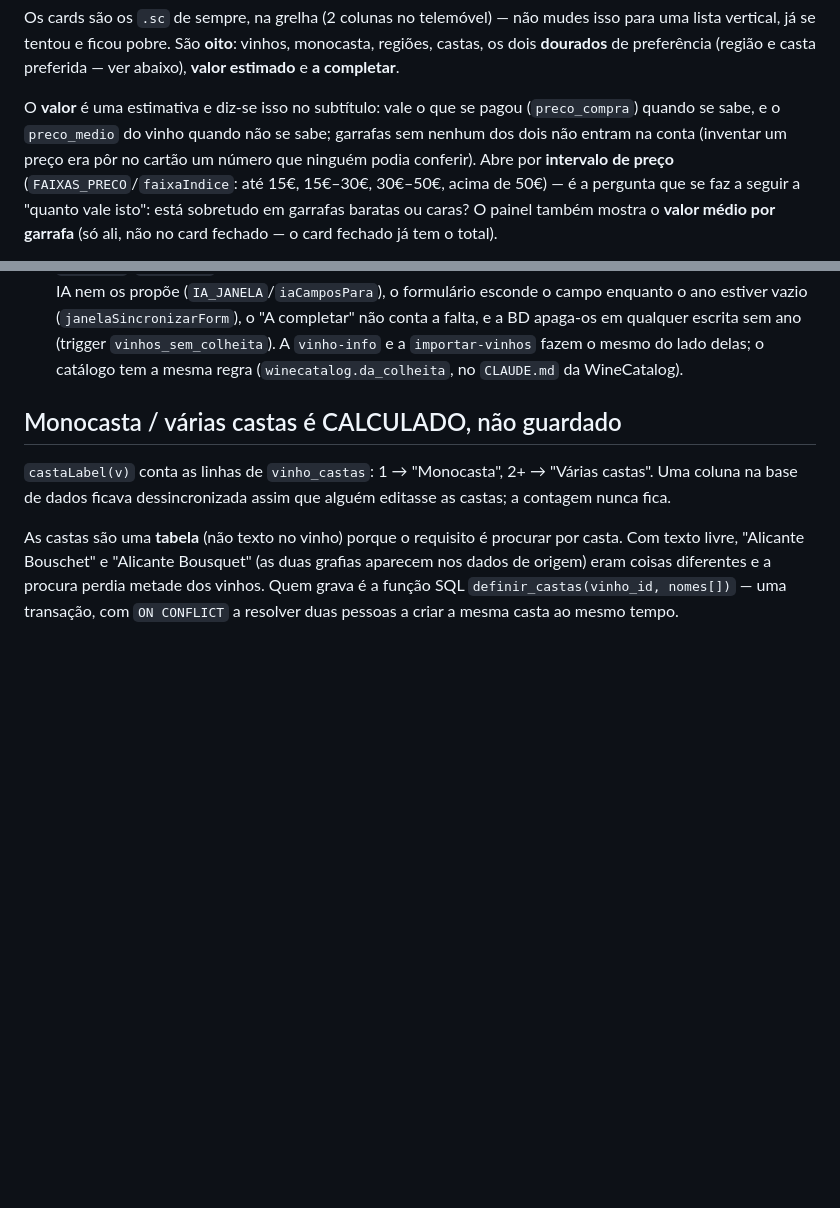
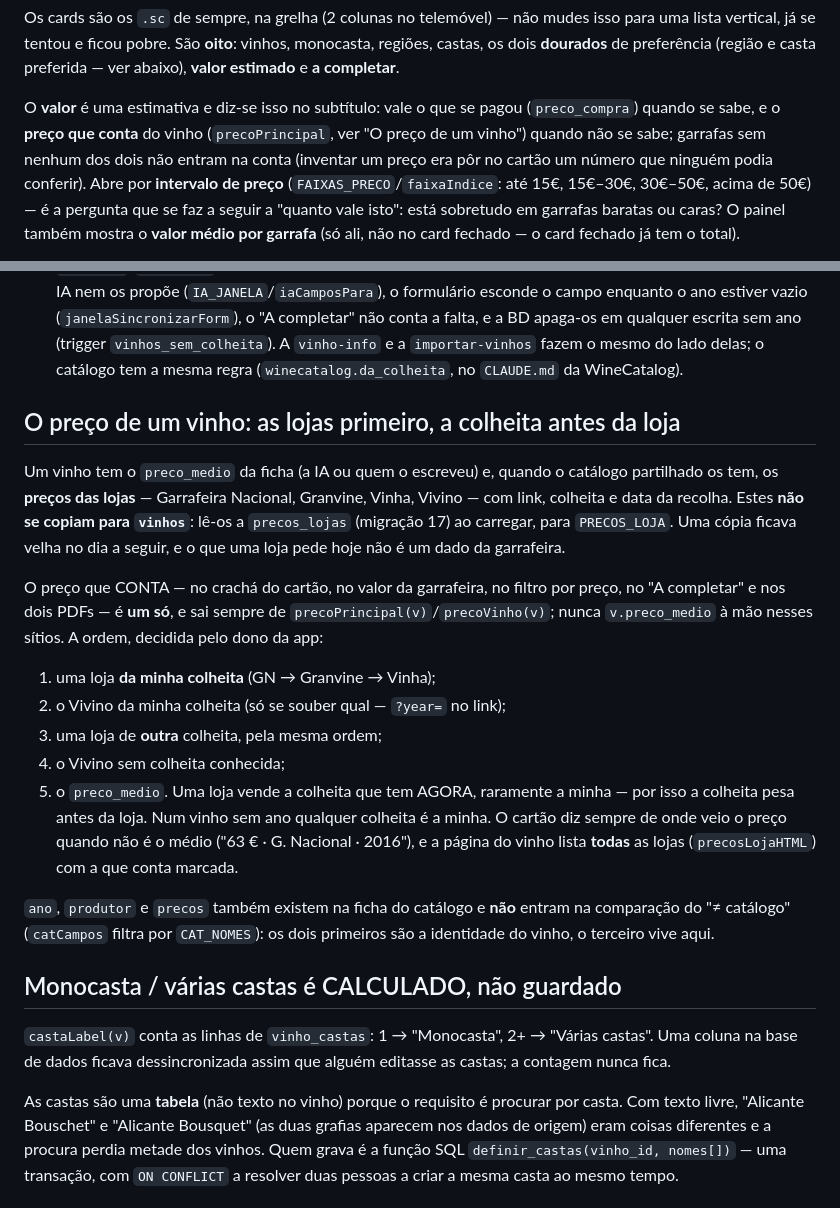
Before and after one commit to diogoandrefsilva-ghc/Garrafeira, a Markdown page: CLAUDE.md, 2 parts joined by grey strips. GitHub-like rendering; blank space fills up the shorter version.

Commit message:
CLAUDE.md: o preço de um vinho (lojas do catálogo, colheita antes da loja)
Co-Authored-By: Claude Opus 5.5 <noreply@anthropic.com>
Claude-Session: https://claude.ai/code/session_012cDvcyKz31wYTjZ2i5P1UA

```diff
--- a/CLAUDE.md
+++ b/CLAUDE.md
@@ -68,8 +68,8 @@ vinhos, monocasta, regiões, castas, os dois **dourados** de preferência
 (região e casta preferida — ver abaixo), **valor estimado** e **a completar**.
 
 O **valor** é uma estimativa e diz-se isso no subtítulo: vale o que se pagou
-(`preco_compra`) quando se sabe, e o `preco_medio` do vinho quando não se
-sabe; garrafas sem nenhum dos dois não entram na conta (inventar um preço
+(`preco_compra`) quando se sabe, e o **preço que conta** do vinho
+(`precoPrincipal`, ver "O preço de um vinho") quando não se sabe; garrafas sem nenhum dos dois não entram na conta (inventar um preço
 era pôr no cartão um número que ninguém podia conferir). Abre por
 **intervalo de preço** (`FAIXAS_PRECO`/`faixaIndice`: até 15€, 15€–30€,
 30€–50€, acima de 50€) — é a pergunta que se faz a seguir a "quanto vale
@@ -1257,6 +1257,33 @@ lado para o outro, e duas cópias divergem no dia em que se edita uma.
   `vinhos_sem_colheita`). A `vinho-info` e a `importar-vinhos` fazem o
   mesmo do lado delas; o catálogo tem a mesma regra
   (`winecatalog.da_colheita`, no `CLAUDE.md` da WineCatalog).
+
+## O preço de um vinho: as lojas primeiro, a colheita antes da loja
+Um vinho tem o `preco_medio` da ficha (a IA ou quem o escreveu) e, quando o
+catálogo partilhado os tem, os **preços das lojas** — Garrafeira Nacional,
+Granvine, Vinha, Vivino — com link, colheita e data da recolha. Estes
+**não se copiam para `vinhos`**: lê-os a `precos_lojas` (migração 17) ao
+carregar, para `PRECOS_LOJA`. Uma cópia ficava velha no dia a seguir, e o
+que uma loja pede hoje não é um dado da garrafeira.
+
+O preço que CONTA — no crachá do cartão, no valor da garrafeira, no filtro
+por preço, no "A completar" e nos dois PDFs — é **um só**, e sai sempre de
+`precoPrincipal(v)`/`precoVinho(v)`; nunca `v.preco_medio` à mão nesses
+sítios. A ordem, decidida pelo dono da app:
+1. uma loja **da minha colheita** (GN → Granvine → Vinha);
+2. o Vivino da minha colheita (só se souber qual — `?year=` no link);
+3. uma loja de **outra** colheita, pela mesma ordem;
+4. o Vivino sem colheita conhecida;
+5. o `preco_medio`.
+Uma loja vende a colheita que tem AGORA, raramente a minha — por isso a
+colheita pesa antes da loja. Num vinho sem ano qualquer colheita é a
+minha. O cartão diz sempre de onde veio o preço quando não é o médio
+("63 € · G. Nacional · 2016"), e a página do vinho lista **todas** as
+lojas (`precosLojaHTML`) com a que conta marcada.
+
+`ano`, `produtor` e `precos` também existem na ficha do catálogo e **não**
+entram na comparação do "≠ catálogo" (`catCampos` filtra por `CAT_NOMES`):
+os dois primeiros são a identidade do vinho, o terceiro vive aqui.
 
 ## Monocasta / várias castas é CALCULADO, não guardado
 `castaLabel(v)` conta as linhas de `vinho_castas`: 1 → "Monocasta", 2+ →
```
